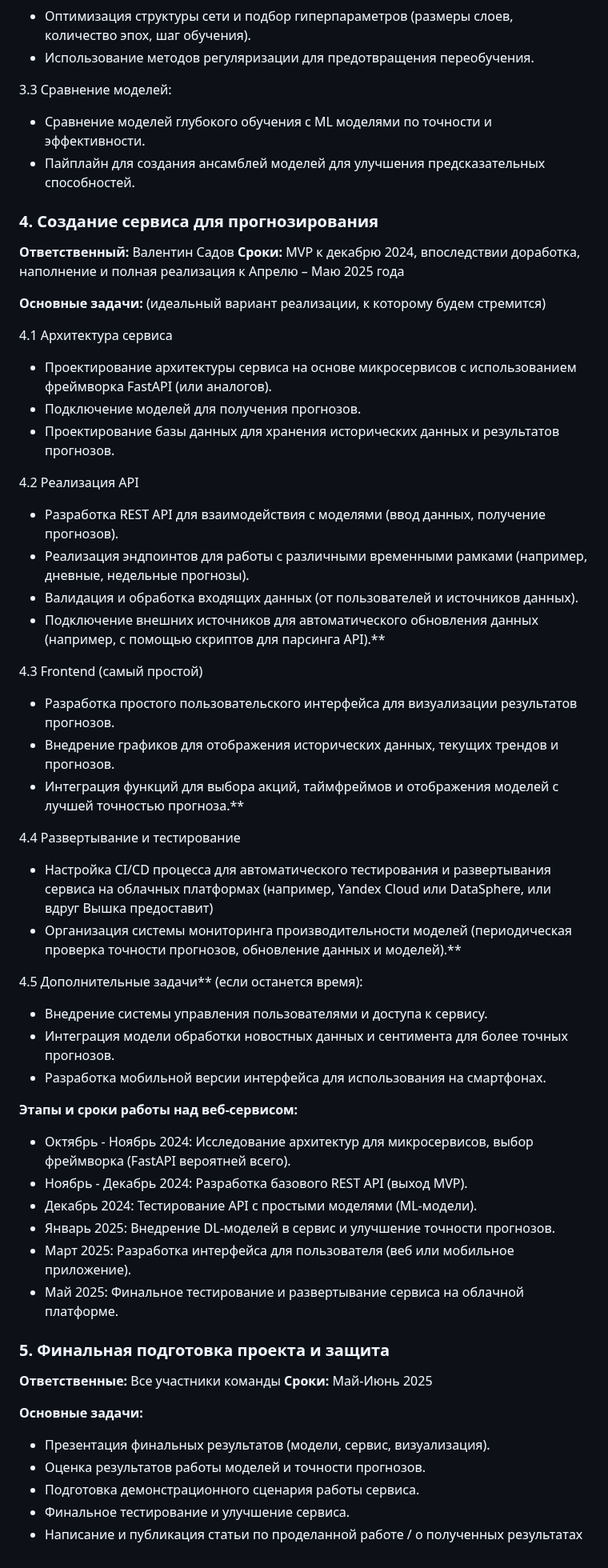
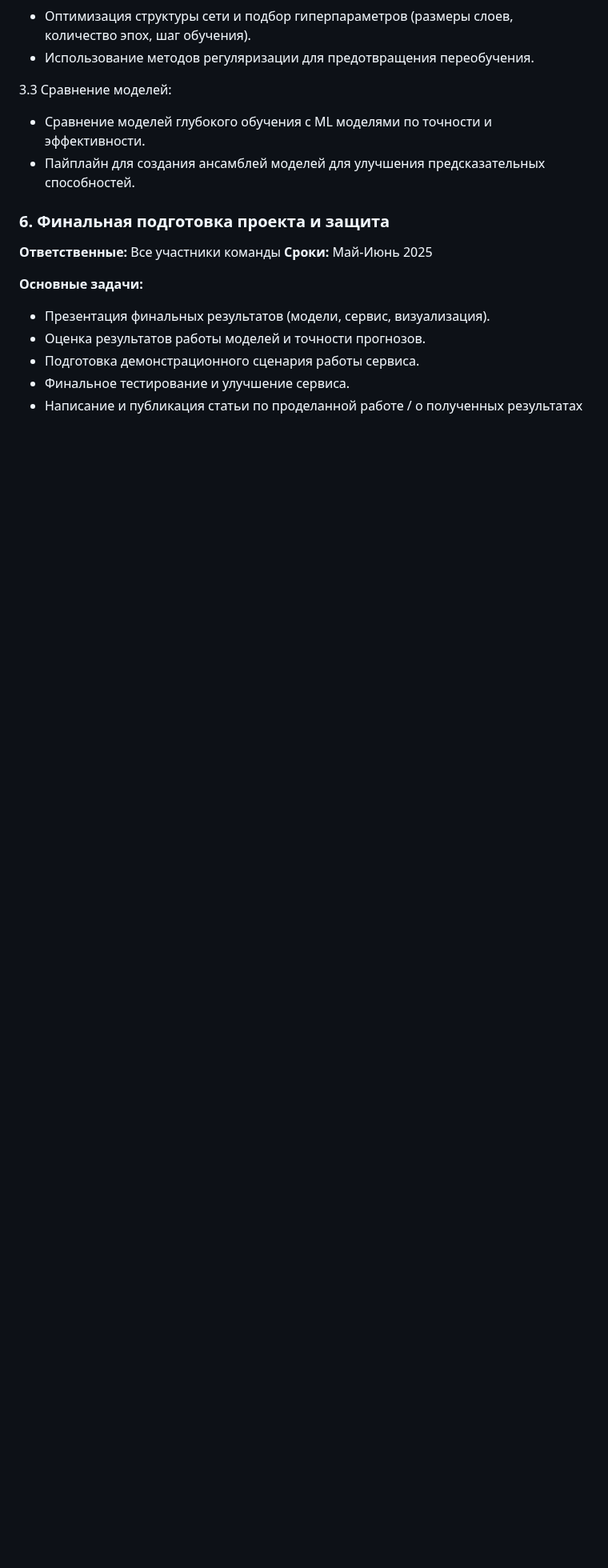
Before and after one commit to apukhaevaa/team74_stock_price_forecasting, a Markdown page: checkpoints.md, the part around one of its changes. Shown at 80% size. Rendered like a GitHub page; blank space fills up the shorter version.

```diff
--- a/checkpoints.md
+++ b/checkpoints.md
@@ -133,47 +176,8 @@
 - Сравнение моделей глубокого обучения с ML моделями по точности и эффективности.
 - Пайплайн для создания ансамблей моделей для улучшения предсказательных способностей.
 
-### 4. Создание сервиса для прогнозирования
-**Ответственный:** Валентин Садов
-**Сроки:** MVP к декабрю 2024, впоследствии доработка, наполнение и полная реализация к Апрелю – Маю 2025 года
 
-**Основные задачи:** (идеальный вариант реализации, к которому будем стремится)
-
-4.1 Архитектура сервиса
-- Проектирование архитектуры сервиса на основе микросервисов с использованием фреймворка FastAPI (или аналогов).
-- Подключение моделей для получения прогнозов.
-- Проектирование базы данных для хранения исторических данных и результатов прогнозов.
-
-4.2 Реализация API
-- Разработка REST API для взаимодействия с моделями (ввод данных, получение прогнозов).
-- Реализация эндпоинтов для работы с различными временными рамками (например, дневные, недельные прогнозы).
-- Валидация и обработка входящих данных (от пользователей и источников данных).
-- Подключение внешних источников для автоматического обновления данных (например, с помощью скриптов для парсинга API).**
-
-4.3 Frontend (самый простой)
-- Разработка простого пользовательского интерфейса для визуализации результатов прогнозов.
-- Внедрение графиков для отображения исторических данных, текущих трендов и прогнозов.
-- Интеграция функций для выбора акций, таймфреймов и отображения моделей с лучшей точностью прогноза.**
-
-4.4 Развертывание и тестирование
-- Настройка CI/CD процесса для автоматического тестирования и развертывания сервиса на облачных платформах (например, Yandex Cloud или DataSphere, или вдруг Вышка предоставит)
-- Организация системы мониторинга производительности моделей (периодическая проверка точности прогнозов, обновление данных и моделей).**
-
-4.5 Дополнительные задачи** (если останется время):
-- Внедрение системы управления пользователями и доступа к сервису.
-- Интеграция модели обработки новостных данных и сентимента для более точных прогнозов.
-- Разработка мобильной версии интерфейса для использования на смартфонах.
-
-**Этапы и сроки работы над веб-сервисом:**
-+ Октябрь - Ноябрь 2024: Исследование архитектур для микросервисов, выбор фреймворка (FastAPI вероятней всего).
-+ Ноябрь - Декабрь 2024: Разработка базового REST API (выход MVP).
-+ Декабрь 2024: Тестирование API с простыми моделями (ML-модели).
-+ Январь 2025: Внедрение DL-моделей в сервис и улучшение точности прогнозов.
-+ Март 2025: Разработка интерфейса для пользователя (веб или мобильное приложение).
-+ Май 2025: Финальное тестирование и развертывание сервиса на облачной платформе.
-
-
-### 5. Финальная подготовка проекта и защита
+### 6. Финальная подготовка проекта и защита
 **Ответственные:** Все участники команды
 **Сроки:** Май-Июнь 2025
 
```
Also changed, not shown: other parts of checkpoints.md (+44 -1 lines).
